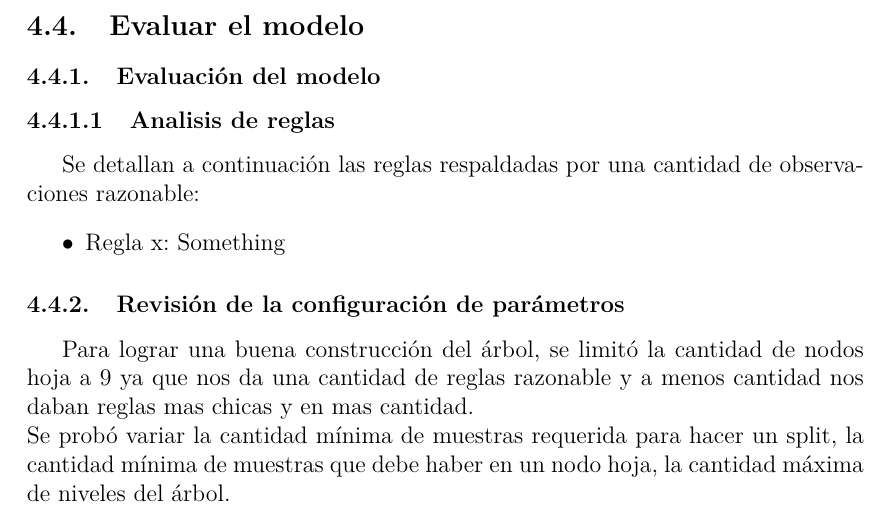
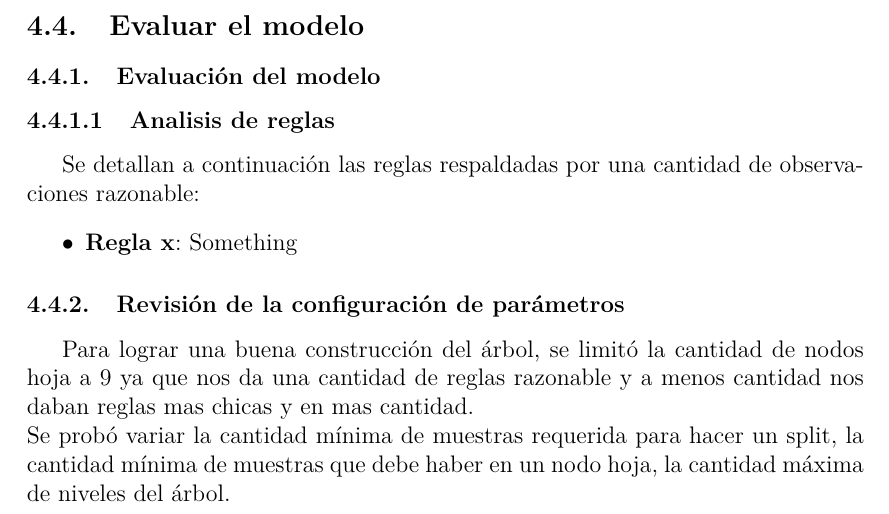
Before and after one commit to BlancoSebastianEzequiel/7750-TPFinal, a LaTeX document (doc/report.tex, which reads doc/report/modelado.tex): part of page 30 of 33, cut so that both start at the same text. Compiled offline with pdfLaTeX.

Commit message:
update report

```diff
--- a/doc/report/modelado.tex
+++ b/doc/report/modelado.tex
@@ -162,7 +162,7 @@ los algoritmos.
             Se detallan a continuación las reglas respaldadas por una cantidad
             de observaciones razonable:
             \begin{itemize}
-                \item Regla x:
+                \item \textbf{Regla x}:
                     Something
             \end{itemize}
 
```
Also changed, not shown: doc/report.pdf.
